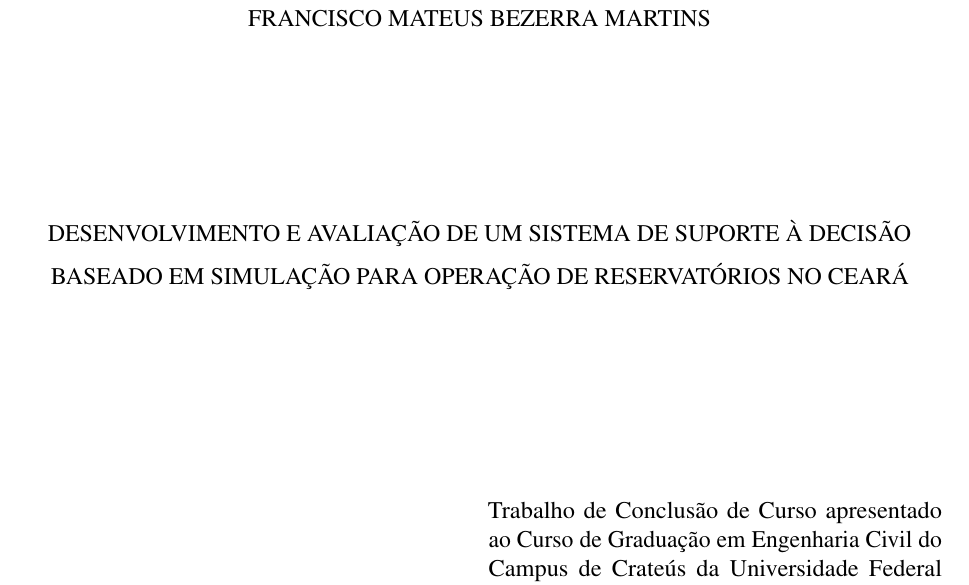
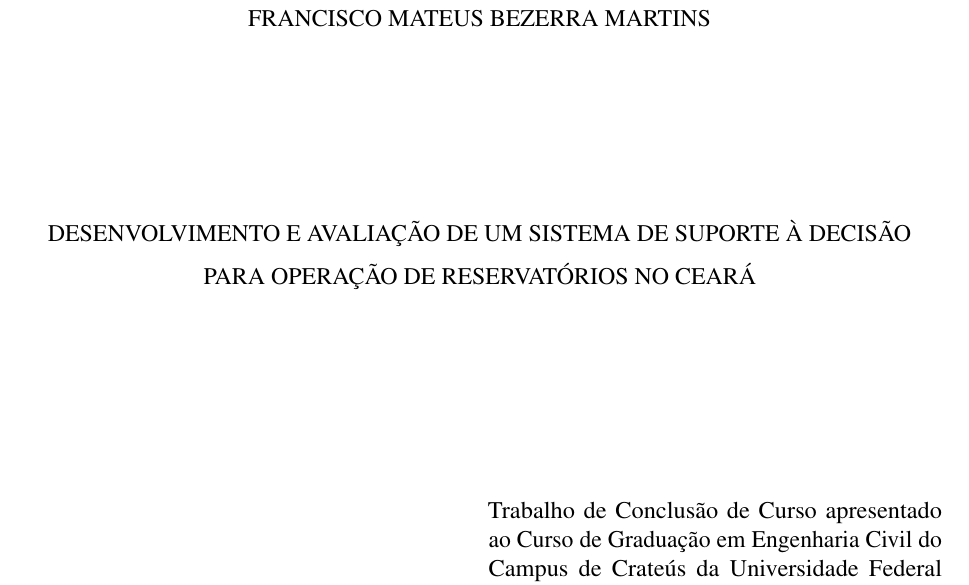
Before and after one commit to Mateuskkkkk/Sistema-de-Suporte-a-Decisao, a LaTeX thesis (tcc/documento.tex): part of page 3 of 82, cut so that both start at the same text. Compiled offline with pdfLaTeX.

Commit message:
TCC: retorna ao título original
Co-Authored-By: Claude Opus 5.5 <noreply@anthropic.com>
Claude-Session: https://claude.ai/code/session_01BYniudVLYZZcBkfNP72QEN

```diff
--- a/tcc/documento.tex
+++ b/tcc/documento.tex
@@ -186,7 +186,7 @@
 %%%%%%%%%%%%%%%%%%%%%%%%%%%%%%%%%%%%%%%%%%%%%%%%%%%%%
 
 \autor{Francisco Mateus Bezerra Martins}
-\titulo{Desenvolvimento e avaliação de um sistema de suporte à decisão baseado em simulação para operação de reservatórios no Ceará}
+\titulo{Desenvolvimento e avaliação de um sistema de suporte à decisão para operação de reservatórios no Ceará}
 \data{2026}
 \local{Crateús}
 
```
Also changed, not shown: tcc/material_complementar/LEIAME.txt (+1 -1 lines), tcc/documento.pdf.
